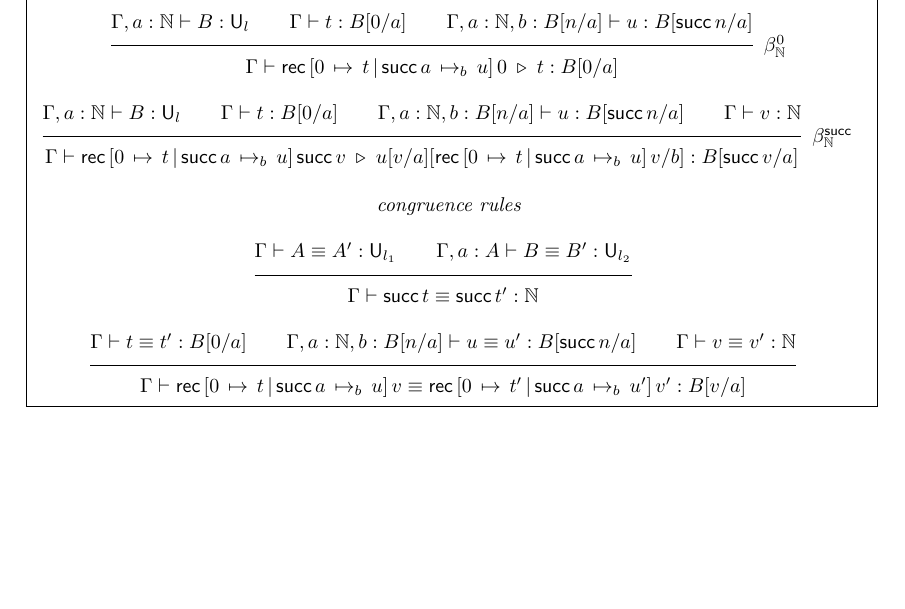
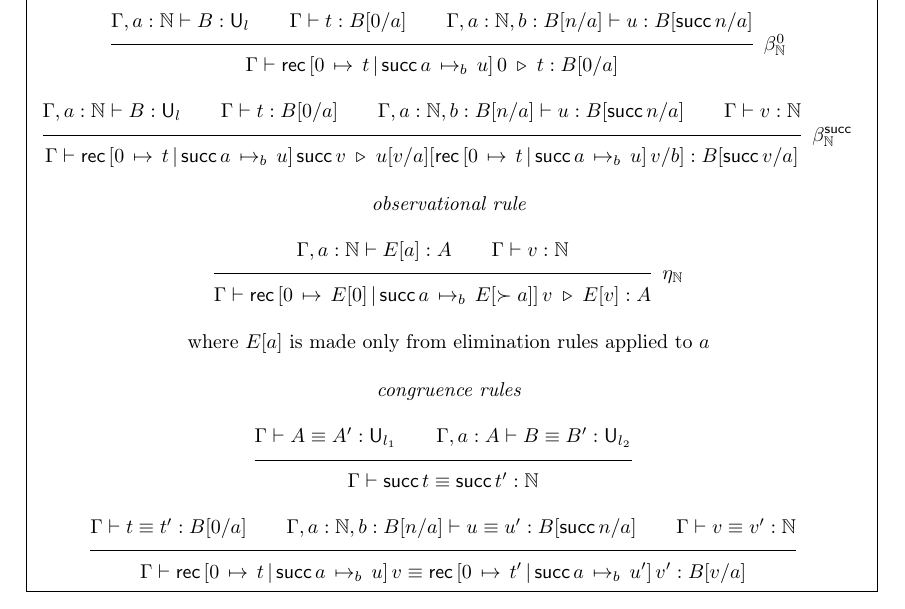
Before and after one commit to tabareau/lmfi_hott, a LaTeX document (ITT.tex): part of page 6 of 6, cut so that both start at the same text, the shorter picture padded with empty space. Compiled offline with pdfLaTeX.

Commit message:
Adding eta for nat.

```diff
--- a/ITT.tex
+++ b/ITT.tex
@@ -457,13 +457,17 @@ t, u, v, A, B, p, q & ::= & \ldots ~|~ \nat ~|~ \zero ~|~ \natsucc{t} ~|~ \rec{t
      {\Gamma \vdash \rec{t}{a}{b}{u}{\natsucc{v}} \reduce \Sub{\Sub{u}{a}{v}}{b}{\rec{t}{a}{b}{u}{v}} : \Sub{B}{a}{\natsucc{v}}}
 \\
 \\
-%Too weak
-%\mbox{\em observational rule}
-%\seqr{\nateta}
-%     {\Gamma \vdash v : \nat}
-%     {\Gamma \vdash \rec{\zero}{a}{b}{\succ{a}}{v} \reduce v : \nat}
-%\\
-%\\
+\mbox{\em observational rule}
+\\
+\\
+\seqr{\nateta}
+     {\Gamma, a : \nat \vdash E[a] : A \qquad \Gamma \vdash v : \nat}
+     {\Gamma \vdash \rec{E[\zero]}{a}{b}{E[\succ{a}]}{v} \reduce E[v] : A}
+\\
+\\
+\mbox{where $E[a]$ is made only from elimination rules applied to $a$}
+\\
+\\
 \mbox{\em congruence rules}
 \\
 \\
```
Also changed, not shown: ITT.pdf.
